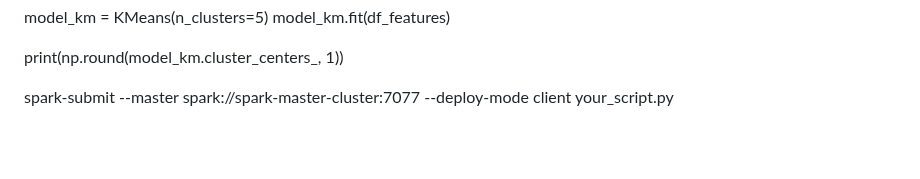
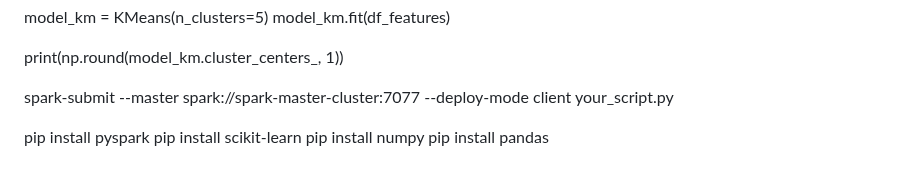
Before and after one commit to tungharu03/Dev, a Markdown page: README.md, the part around the change. Rendered like a GitHub page; blank space fills up the shorter version.

```diff
--- a/README.md
+++ b/README.md
@@ -612,3 +612,8 @@ print(np.round(model_km.cluster_centers_, 1))
 
 
 spark-submit --master spark://spark-master-cluster:7077 --deploy-mode client your_script.py
+
+pip install pyspark
+pip install scikit-learn
+pip install numpy
+pip install pandas
```
